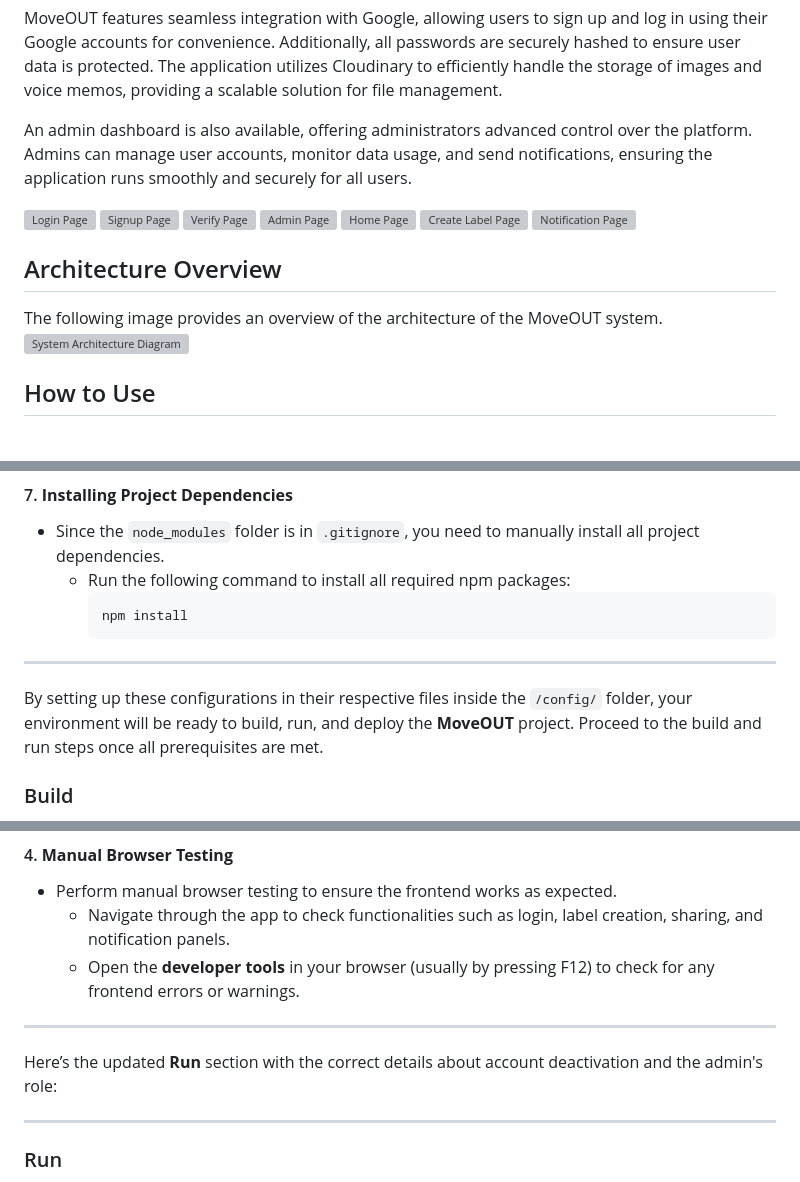
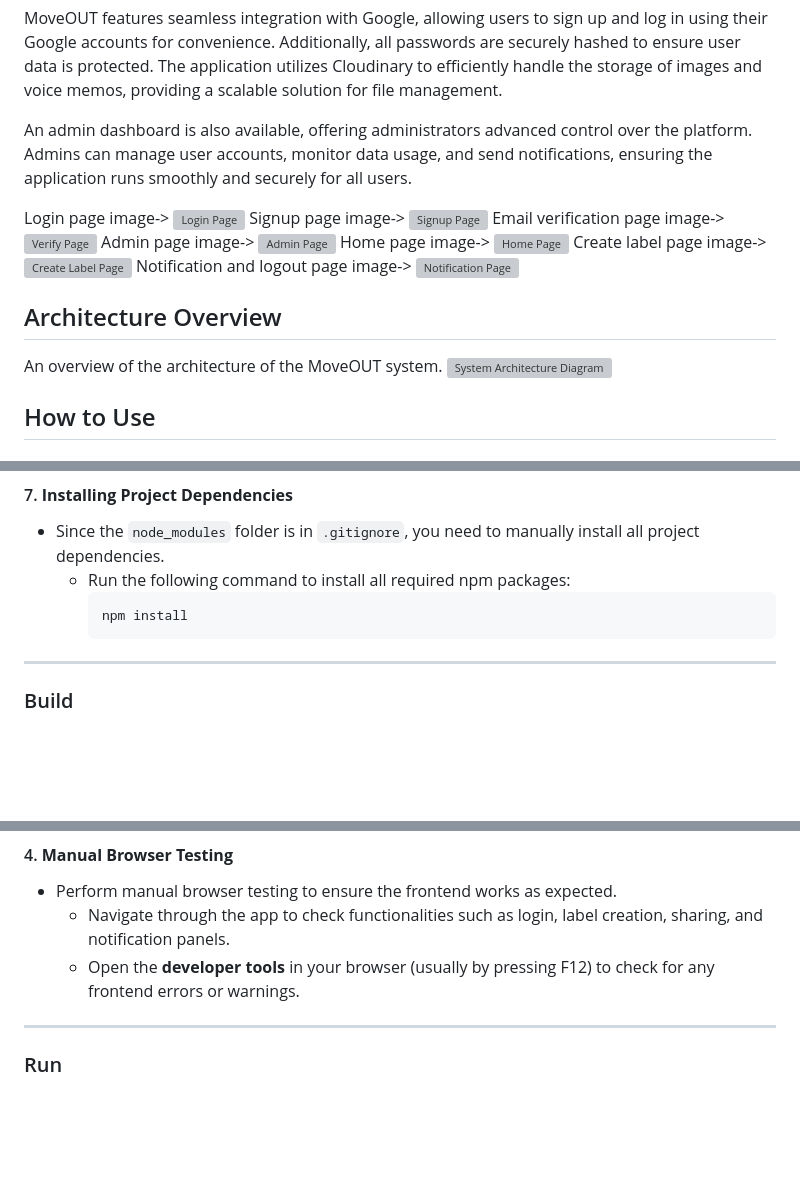
Before and after one commit to Adamo-97/Move-out-app, a Markdown page: README.md, 3 parts joined by grey strips. Rendered like a GitHub page; blank space fills up the shorter version; grey boxes are pictures that could not be loaded.

Commit message:
Readme is finished for real this time

```diff
--- a/README.md
+++ b/README.md
@@ -10,16 +10,23 @@ MoveOUT features seamless integration with Google, allowing users to sign up and
 
 An admin dashboard is also available, offering administrators advanced control over the platform. Admins can manage user accounts, monitor data usage, and send notifications, ensuring the application runs smoothly and securely for all users.
 
+Login page image->
 ![Login Page](./Diagrams/login.png "Login Page")
+Signup page image->
 ![Signup Page](./Diagrams/signup.png "Signup Page")
+Email verification page image->
 ![Verify Page](./Diagrams/verify.png "Verify Page")
+Admin page image->
 ![Admin Page](./Diagrams/Admin.png "Admin Page")
+Home page image->
 ![Home Page](./Diagrams/Home.png "Home Page")
+Create label page image->
 ![Create Label Page](./Diagrams/create.png "Create Label Page")
+Notification and logout page image->
 ![Notification Page](./Diagrams/Notification.png "Notification Page")
 
 ## Architecture Overview
-The following image provides an overview of the architecture of the MoveOUT system.
+An overview of the architecture of the MoveOUT system.
 ![System Architecture Diagram](./Diagrams/System%20Architecture%20Diagram.png "System Architecture Diagram")
 
 ## How to Use
@@ -120,8 +127,6 @@ To run and build the **MoveOUT** project, follow these steps carefully to ensure
 
 ---
 
-By setting up these configurations in their respective files inside the `/config/` folder, your environment will be ready to build, run, and deploy the **MoveOUT** project. Proceed to the build and run steps once all prerequisites are met.
-
 ### Build
 
 To build and run the **MoveOUT** project, follow the steps below. These instructions are specifically for users working in **WSL (Windows Subsystem for Linux) with Ubuntu**, or any Linux-based environment.
@@ -229,10 +232,6 @@ The **MoveOUT** project does not include automated unit or integration tests at
 - Perform manual browser testing to ensure the frontend works as expected.
   - Navigate through the app to check functionalities such as login, label creation, sharing, and notification panels.
   - Open the **developer tools** in your browser (usually by pressing F12) to check for any frontend errors or warnings.
-
----
-
-Here’s the updated **Run** section with the correct details about account deactivation and the admin's role:
 
 ---
 
```
Also changed, not shown: other parts of README.md (+0 -2 lines).
